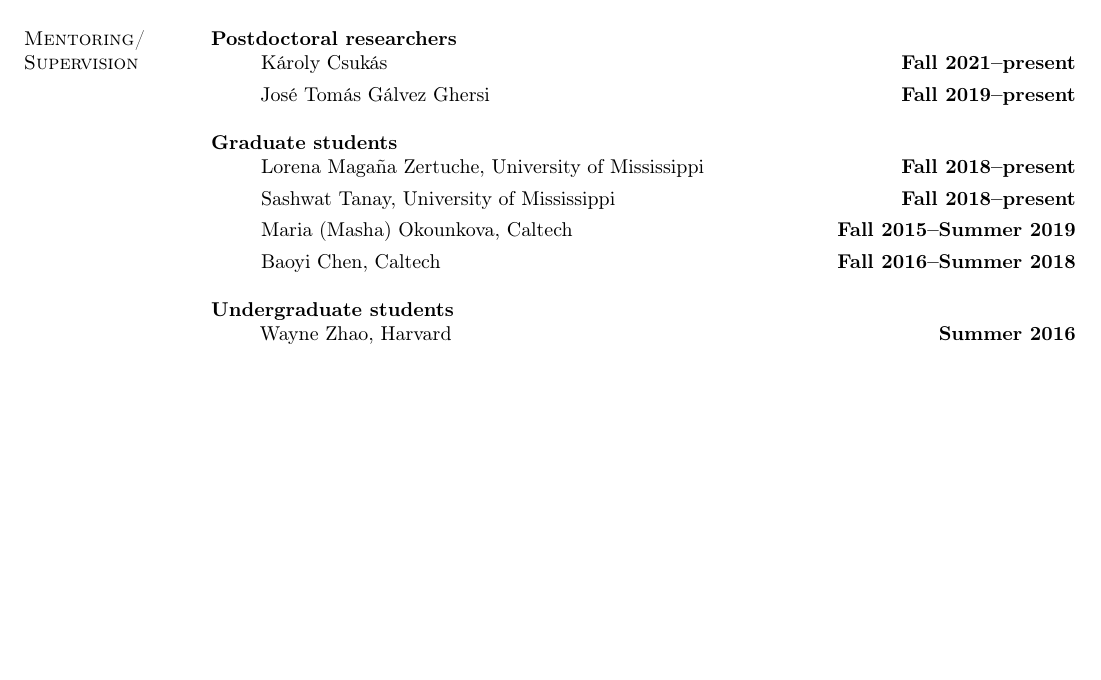
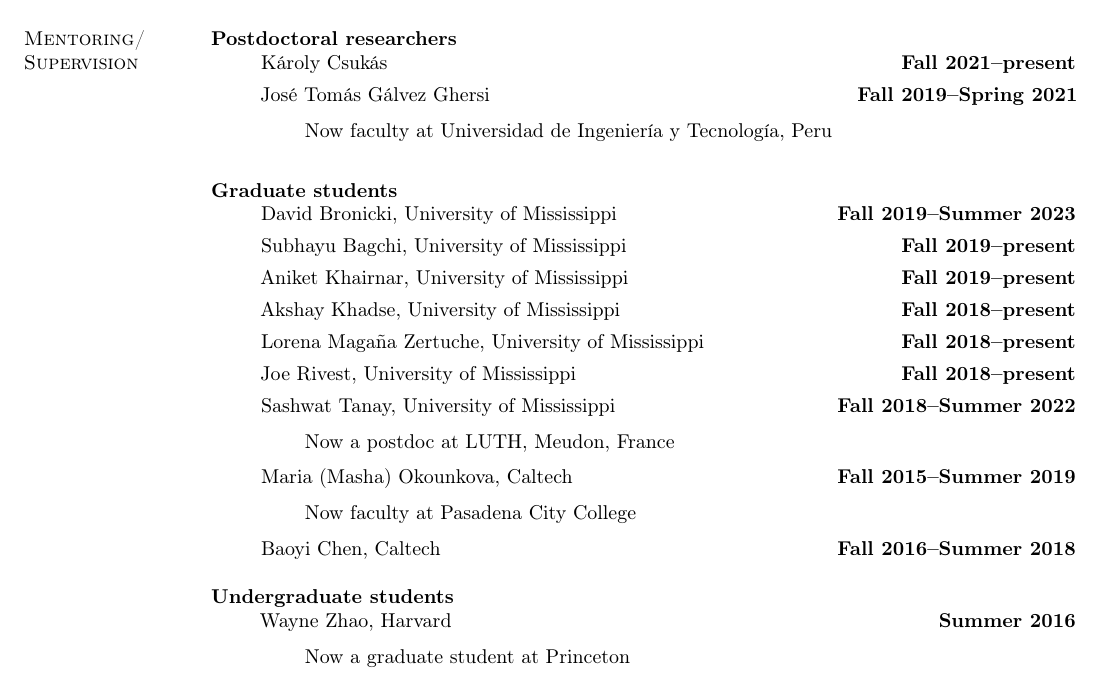
Before and after one commit to duetosymmetry/cv, a LaTeX CV (LeoCStein.tex): part of page 2 of 10, cut so that both start at the same text, the shorter picture padded with empty space. Compiled offline with pdfLaTeX.

Commit message:
Update some mentee info

```diff
--- a/LeoCStein.tex
+++ b/LeoCStein.tex
@@ -163,18 +163,35 @@
 \item[] Károly Csukás
 \hfill {\bf Fall 2021--present}
 \item[] José Tomás Gálvez Ghersi
-\hfill {\bf Fall 2019--present}
+\hfill {\bf Fall 2019--Spring 2021}
+\begin{itemize}
+\item[] Now faculty at Universidad de Ingeniería y Tecnología, Peru
+\end{itemize}
 \end{itemize}
 {\bf Graduate students}
 \begin{itemize}
-% \item[] Akshay Khadse, University of Mississippi
-% \hfill {\bf Fall 2018--present}
+\item[] David Bronicki, University of Mississippi
+\hfill {\bf Fall 2019--Summer 2023}
+\item[] Subhayu Bagchi, University of Mississippi
+\hfill {\bf Fall 2019--present}
+\item[] Aniket Khairnar, University of Mississippi
+\hfill {\bf Fall 2019--present}
+\item[] Akshay Khadse, University of Mississippi
+\hfill {\bf Fall 2018--present}
 \item[] Lorena Magaña Zertuche, University of Mississippi
 \hfill {\bf Fall 2018--present}
+\item[] Joe Rivest, University of Mississippi
+\hfill {\bf Fall 2018--present}
 \item[] Sashwat Tanay, University of Mississippi
-\hfill {\bf Fall 2018--present}
+\hfill {\bf Fall 2018--Summer 2022}
+\begin{itemize}
+\item[] Now a postdoc at LUTH, Meudon, France
+\end{itemize}
 \item[] Maria (Masha) Okounkova, Caltech
 \hfill {\bf Fall 2015--Summer 2019}
+\begin{itemize}
+\item[] Now faculty at Pasadena City College
+\end{itemize}
 \item[] Baoyi Chen, Caltech
 \hfill {\bf Fall 2016--Summer 2018}
 \end{itemize}
@@ -182,6 +199,9 @@
 \begin{itemize}
 \item[] Wayne Zhao, Harvard
 \hfill {\bf Summer 2016}
+\begin{itemize}
+\item[] Now a graduate student at Princeton
+\end{itemize}
 \end{itemize}
 
 \section{\sc Professional Activities, Outreach, and Service}
```
